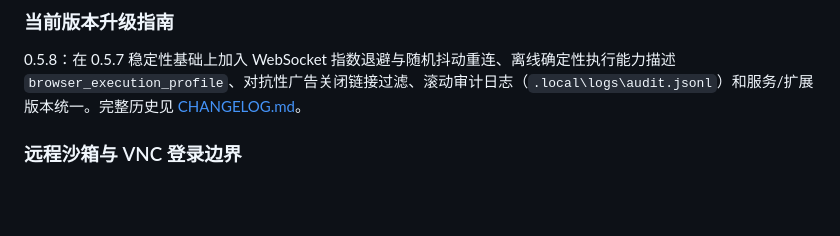
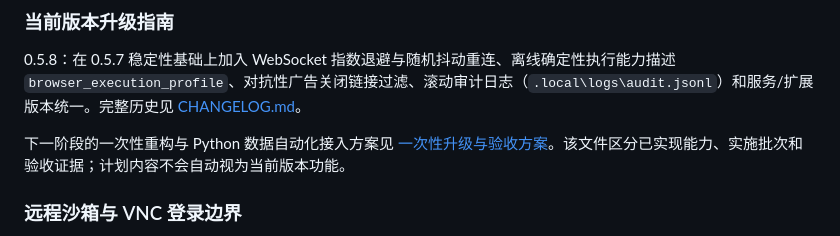
Before and after one commit to love530love/ai-browser-bridge, a Markdown page: README.md, the part around the change. Rendered like a GitHub page; blank space fills up the shorter version.

Commit message:
docs: add one-shot upgrade and acceptance plan

```diff
--- a/README.md
+++ b/README.md
@@ -29,6 +29,8 @@ AI Browser Bridge 是一个本机优先的浏览器操控编排层，服务与
 ### 当前版本升级指南
 
 0.5.8：在 0.5.7 稳定性基础上加入 WebSocket 指数退避与随机抖动重连、离线确定性执行能力描述 `browser_execution_profile`、对抗性广告关闭链接过滤、滚动审计日志（`.local\logs\audit.jsonl`）和服务/扩展版本统一。完整历史见 [CHANGELOG.md](CHANGELOG.md)。
+
+下一阶段的一次性重构与 Python 数据自动化接入方案见 [一次性升级与验收方案](docs/ONE-SHOT-UPGRADE-PLAN.md)。该文件区分已实现能力、实施批次和验收证据；计划内容不会自动视为当前版本功能。
 
 
 ### 远程沙箱与 VNC 登录边界
```
Also changed, not shown: CHANGELOG.md (+13 -0 lines), docs/ONE-SHOT-UPGRADE-PLAN.md (added, +84 -0 lines).
